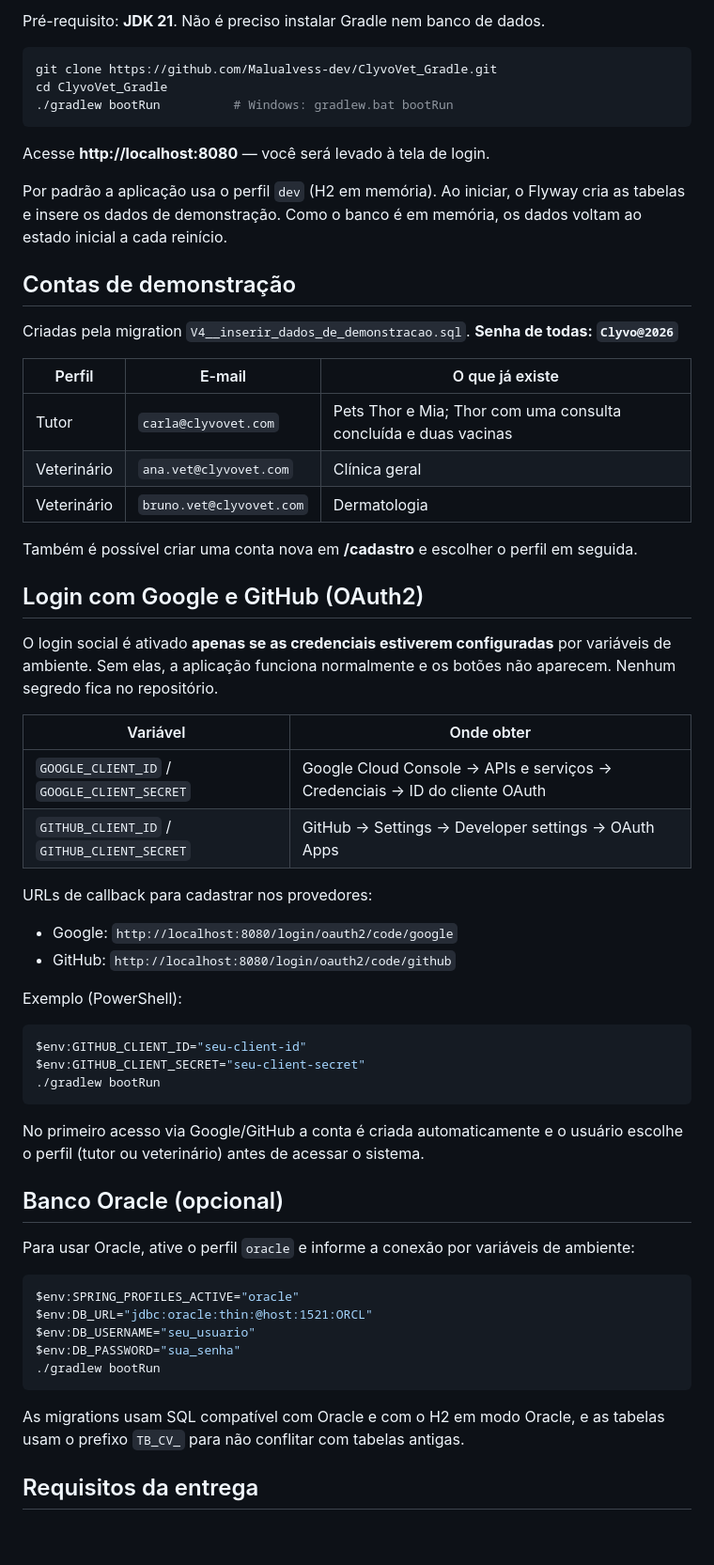
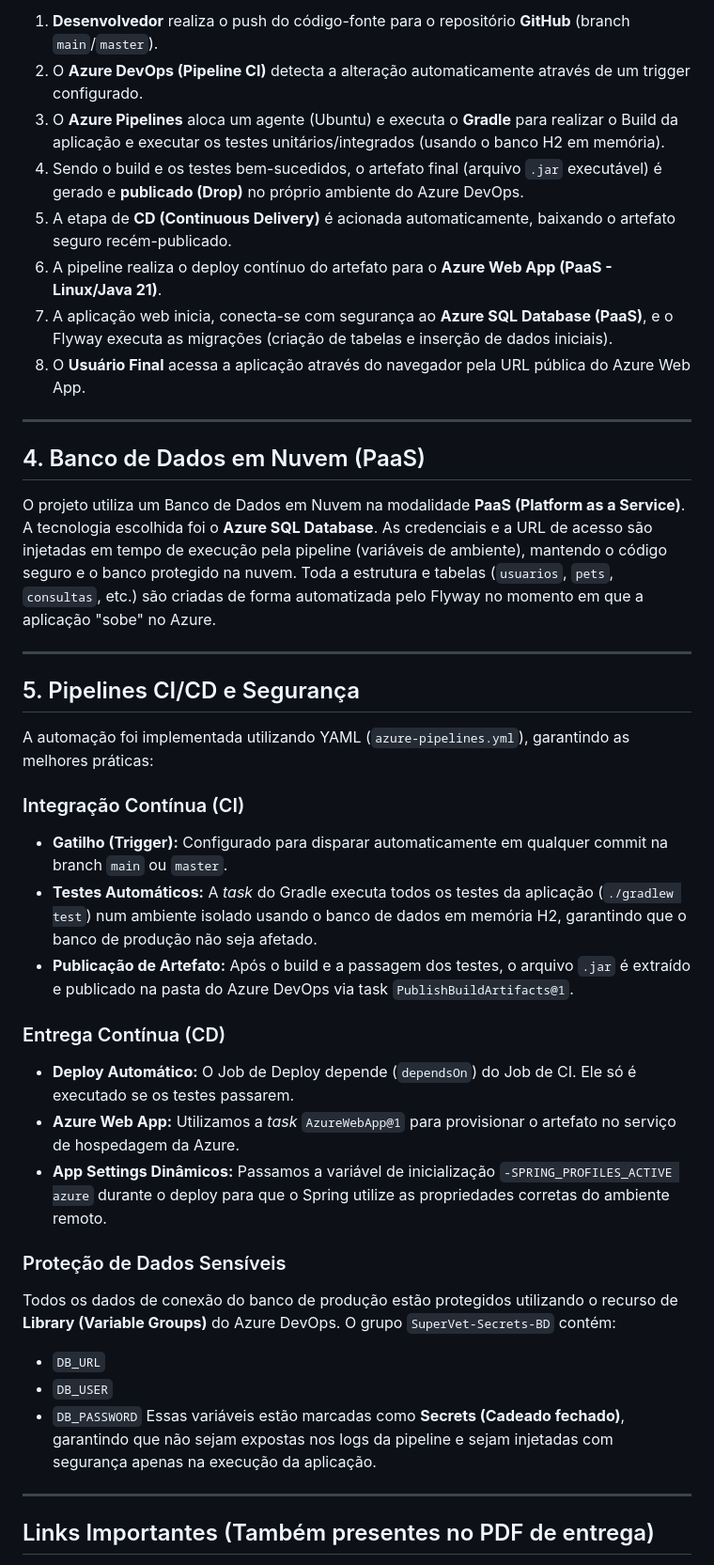
Before and after one commit to nfreitas2000/SuperVet_Sprint4_DevOps-Java-, a Markdown page: README.md, the part around one of its changes. Shown at 94% size. Rendered like a GitHub page; blank space fills up the shorter version.

Commit message:
add: readme

````diff
--- a/README.md
+++ b/README.md
@@ -39,65 +48,45 @@ Aplicação web em **Spring Boot 4 + Thymeleaf** que conecta **tutores** e **vet
 
-Pré-requisito: **JDK 21**. Não é preciso instalar Gradle nem banco de dados.
+1. **Desenvolvedor** realiza o push do código-fonte para o repositório **GitHub** (branch `main`/`master`).
+2. O **Azure DevOps (Pipeline CI)** detecta a alteração automaticamente através de um trigger configurado.
+3. O **Azure Pipelines** aloca um agente (Ubuntu) e executa o **Gradle** para realizar o Build da aplicação e executar os testes unitários/integrados (usando o banco H2 em memória).
+4. Sendo o build e os testes bem-sucedidos, o artefato final (arquivo `.jar` executável) é gerado e **publicado (Drop)** no próprio ambiente do Azure DevOps.
+5. A etapa de **CD (Continuous Delivery)** é acionada automaticamente, baixando o artefato seguro recém-publicado.
+6. A pipeline realiza o deploy contínuo do artefato para o **Azure Web App (PaaS - Linux/Java 21)**.
+7. A aplicação web inicia, conecta-se com segurança ao **Azure SQL Database (PaaS)**, e o Flyway executa as migrações (criação de tabelas e inserção de dados iniciais).
+8. O **Usuário Final** acessa a aplicação através do navegador pela URL pública do Azure Web App.
 
-```bash
-git clone https://github.com/Malualvess-dev/ClyvoVet_Gradle.git
-cd ClyvoVet_Gradle
-./gradlew bootRun          # Windows: gradlew.bat bootRun
-```
+---
 
-Acesse **http://localhost:8080** — você será levado à tela de login.
+## 4. Banco de Dados em Nuvem (PaaS)
 
-Por padrão a aplicação usa o perfil `dev` (H2 em memória). Ao iniciar, o Flyway cria as tabelas e insere os dados de demonstração. Como o banco é em memória, os dados voltam ao estado inicial a cada reinício.
+O projeto utiliza um Banco de Dados em Nuvem na modalidade **PaaS (Platform as a Service)**.
+A tecnologia escolhida foi o **Azure SQL Database**.
+As credenciais e a URL de acesso são injetadas em tempo de execução pela pipeline (variáveis de ambiente), mantendo o código seguro e o banco protegido na nuvem. Toda a estrutura e tabelas (`usuarios`, `pets`, `consultas`, etc.) são criadas de forma automatizada pelo Flyway no momento em que a aplicação "sobe" no Azure.
 
-## Contas de demonstração
+---
 
-Criadas pela migration `V4__inserir_dados_de_demonstracao.sql`. **Senha de todas: `Clyvo@2026`**
+## 5. Pipelines CI/CD e Segurança
 
-| Perfil | E-mail | O que já existe |
-|---|---|---|
-| Tutor | `carla@clyvovet.com` | Pets Thor e Mia; Thor com uma consulta concluída e duas vacinas |
-| Veterinário | `ana.vet@clyvovet.com` | Clínica geral |
-| Veterinário | `bruno.vet@clyvovet.com` | Dermatologia |
+A automação foi implementada utilizando YAML (`azure-pipelines.yml`), garantindo as melhores práticas:
 
-Também é possível criar uma conta nova em **/cadastro** e escolher o perfil em seguida.
+### Integração Contínua (CI)
+* **Gatilho (Trigger):** Configurado para disparar automaticamente em qualquer commit na branch `main` ou `master`.
+* **Testes Automáticos:** A *task* do Gradle executa todos os testes da aplicação (`./gradlew test`) num ambiente isolado usando o banco de dados em memória H2, garantindo que o banco de produção não seja afetado.
+* **Publicação de Artefato:** Após o build e a passagem dos testes, o arquivo `.jar` é extraído e publicado na pasta do Azure DevOps via task `PublishBuildArtifacts@1`.
 
-## Login com Google e GitHub (OAuth2)
+### Entrega Contínua (CD)
+* **Deploy Automático:** O Job de Deploy depende (`dependsOn`) do Job de CI. Ele só é executado se os testes passarem.
+* **Azure Web App:** Utilizamos a *task* `AzureWebApp@1` para provisionar o artefato no serviço de hospedagem da Azure.
+* **App Settings Dinâmicos:** Passamos a variável de inicialização `-SPRING_PROFILES_ACTIVE azure` durante o deploy para que o Spring utilize as propriedades corretas do ambiente remoto.
 
-O login social é ativado **apenas se as credenciais estiverem configuradas** por variáveis de ambiente. Sem elas, a aplicação funciona normalmente e os botões não aparecem. Nenhum segredo fica no repositório.
+### Proteção de Dados Sensíveis
+Todos os dados de conexão do banco de produção estão protegidos utilizando o recurso de **Library (Variable Groups)** do Azure DevOps. O grupo `SuperVet-Secrets-BD` contém:
+* `DB_URL`
+* `DB_USER`
+* `DB_PASSWORD`
+Essas variáveis estão marcadas como **Secrets (Cadeado fechado)**, garantindo que não sejam expostas nos logs da pipeline e sejam injetadas com segurança apenas na execução da aplicação.
 
-| Variável | Onde obter |
-|---|---|
-| `GOOGLE_CLIENT_ID` / `GOOGLE_CLIENT_SECRET` | Google Cloud Console → APIs e serviços → Credenciais → ID do cliente OAuth |
-| `GITHUB_CLIENT_ID` / `GITHUB_CLIENT_SECRET` | GitHub → Settings → Developer settings → OAuth Apps |
+---
 
-URLs de callback para cadastrar nos provedores:
+## Links Importantes (Também presentes no PDF de entrega)
 
-- Google: `http://localhost:8080/login/oauth2/code/google`
-- GitHub: `http://localhost:8080/login/oauth2/code/github`
-
-Exemplo (PowerShell):
-
-```powershell
-$env:GITHUB_CLIENT_ID="seu-client-id"
-$env:GITHUB_CLIENT_SECRET="seu-client-secret"
-./gradlew bootRun
-```
-
-No primeiro acesso via Google/GitHub a conta é criada automaticamente e o usuário escolhe o perfil (tutor ou veterinário) antes de acessar o sistema.
-
-## Banco Oracle (opcional)
-
-Para usar Oracle, ative o perfil `oracle` e informe a conexão por variáveis de ambiente:
-
-```powershell
-$env:SPRING_PROFILES_ACTIVE="oracle"
-$env:DB_URL="jdbc:oracle:thin:@host:1521:ORCL"
-$env:DB_USERNAME="seu_usuario"
-$env:DB_PASSWORD="sua_senha"
-./gradlew bootRun
-```
-
-As migrations usam SQL compatível com Oracle e com o H2 em modo Oracle, e as tabelas usam o prefixo `TB_CV_` para não conflitar com tabelas antigas.
-
-## Requisitos da entrega
-
````
Also changed, not shown: other parts of README.md (+36 -141 lines), Arquitetura-SuperVet.png (added).
